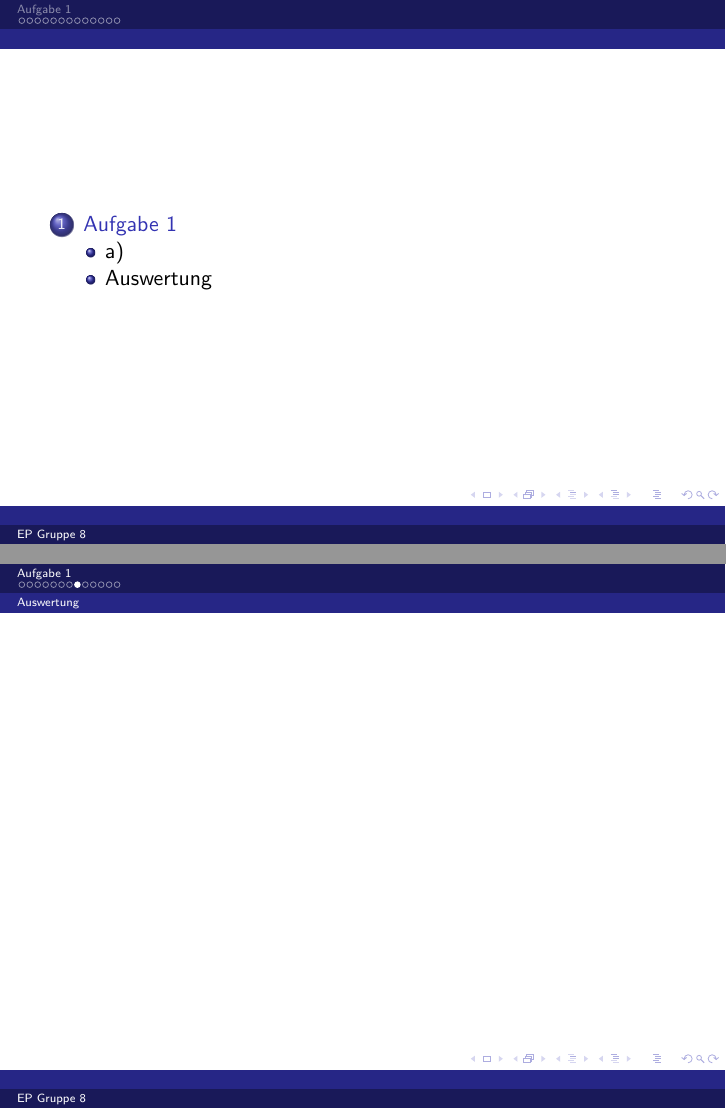
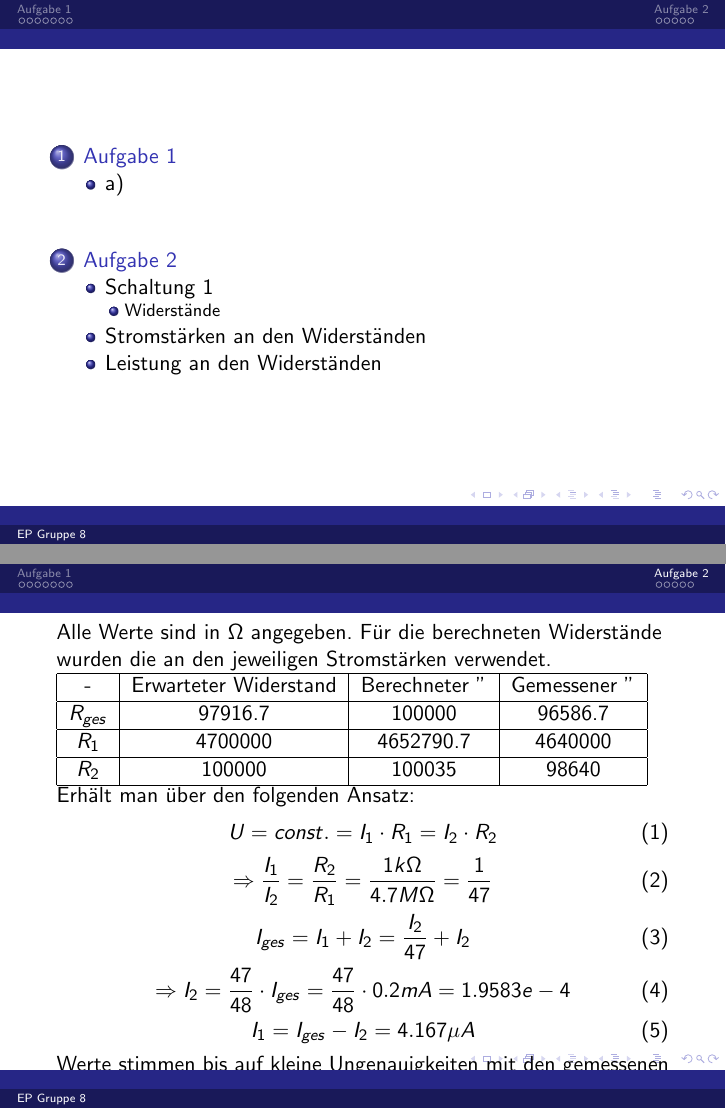
Before and after one commit to vale/ep, LaTeX slides (01/praesentation/praesentation.tex): pages 2 and 10 of 15, joined at a grey line. Compiled offline with pdfLaTeX.

Commit message:
auf2 schaltung 1 eingefügt

```diff
--- a/01/praesentation/praesentation.tex
+++ b/01/praesentation/praesentation.tex
@@ -89,16 +89,49 @@ IntegrationszeitMittelwert & Mittel & Standardabweichung & Minimum & Maximum \\
 %\includegraphics[width=\textwidth]{images/4/tracker}
 \end{frame}
 
-\subsection{Auswertung}
+\section{Aufgabe 2}
 \begin{frame}
-\begin{columns}
-\column{0.5\textwidth}
-%\includegraphics[width=\textwidth]{images/4/pendel-3}\\
-%\includegraphics[width=\textwidth]{images/4/pendel-7}
-\column{0.5\textwidth}
-%\includegraphics[width=\textwidth]{images/4/pendel-8}\\
-%\includegraphics[width=\textwidth]{images/4/pendel-9}
-\end{columns}
+\subsection{Schaltung 1}
+\subsubsection{Widerstände}
+
+Alle Werte sind in $\Omega$ angegeben. Für die berechneten Widerstände wurden die an den jeweiligen Stromstärken verwendet.\\
+\begin{tabular}{|c|c|c|c|}
+\hline
+- & Erwarteter Widerstand & Berechneter " & Gemessener " \\
+\hline
+$R_{ges}$  & 97916.7 & 100000 & 96586.7 \\
+\hline
+$R_1$ & 4700000 & 4652790.7 & 4640000 \\
+\hline
+$R_2$ & 100000 & 100035 & 98640 \\
+\hline
+\end{tabular}
+
+\subsection{Stromstärken an den Widerständen}
+Erhält man über den folgenden Ansatz:
+\begin{equation}
+U = const. = I_1 \cdot R_1 = I_2 \cdot R_2
+\end{equation}
+\begin{equation}
+\Rightarrow \frac{I_1}{I_2} = \frac{R_2}{R_1} = \frac{1 k\Omega}{4.7 M\Omega} = \frac{1}{47}
+\end{equation}
+\begin{equation}
+I_{ges} = I_1 + I_2 = \frac{I_2}{47} + I_2
+\end{equation}
+\begin{equation}
+\Rightarrow I_2 = \frac{47}{48} \cdot I_{ges} = \frac{47}{48} \cdot 0.2 mA = 1.9583 e-4
+\end{equation}
+\begin{equation}
+I_1 = I_{ges} - I_2 = 4.167 \mu A
+\end{equation}
+Werte stimmen bis auf kleine Ungenauigkeiten mit den gemessenen Werten überein.
+\subsection{Leistung an den Widerständen}
+\begin{equation}
+P_1 = I_1^2 \cdot R_1 = 8.16 e-5 W
+\end{equation}
+\begin{equation}
+P_2 = I_2^2 \cdot R_2 = 0.004 W
+\end{equation}
 \end{frame}
 
 \subsection*{Masse $m_1$ -- Messung und Simulation}
```
